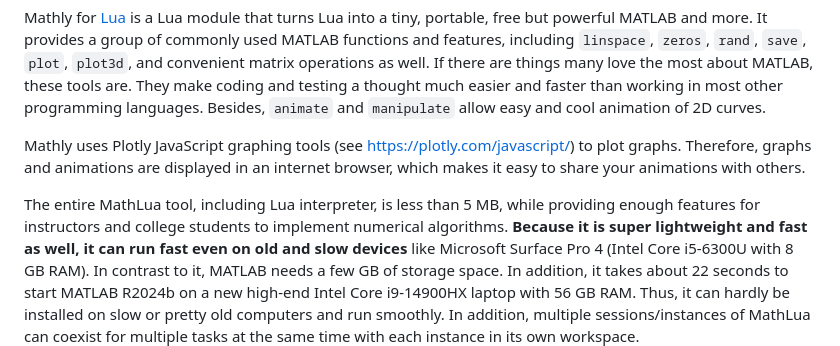
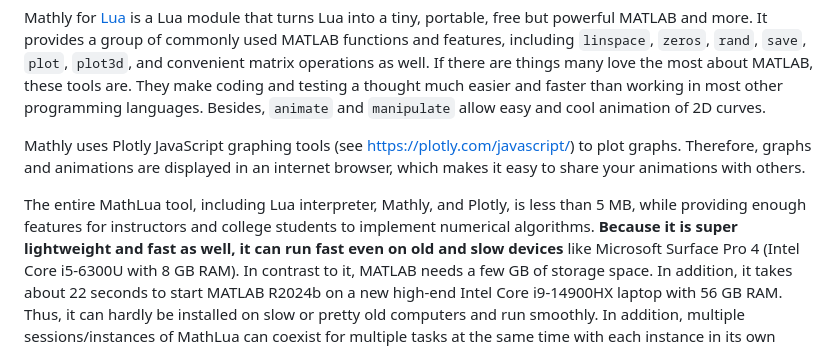
Before and after one commit to fdformula/mathly, a Markdown page: README.md, the part around the change. Drawn GitHub-style.

Commit message:
Clarify MathLua tool size and features
Updated README to include Mathly and Plotly in size description.

```diff
--- a/README.md
+++ b/README.md
@@ -8,7 +8,7 @@ than working in most other programming languages. Besides, `animate` and `manipu
 Mathly uses Plotly JavaScript graphing tools (see https://plotly.com/javascript/) to plot graphs. Therefore, graphs and animations are
 displayed in an internet browser, which makes it easy to share your animations with others.
 
-The entire MathLua tool, including Lua interpreter, is less than 5 MB, while providing enough features for instructors and college students
+The entire MathLua tool, including Lua interpreter, Mathly, and Plotly, is less than 5 MB, while providing enough features for instructors and college students
 to implement numerical algorithms. <b>Because it is super lightweight and fast as well, it can run fast even on old and slow devices</b> like
 Microsoft Surface Pro 4 (Intel Core i5-6300U with 8 GB RAM). In contrast to it, MATLAB needs a few GB of storage space. In addition,
 it takes about 22 seconds to start MATLAB R2024b on a new high-end Intel Core i9-14900HX laptop with 56 GB RAM. Thus, it can hardly
```
